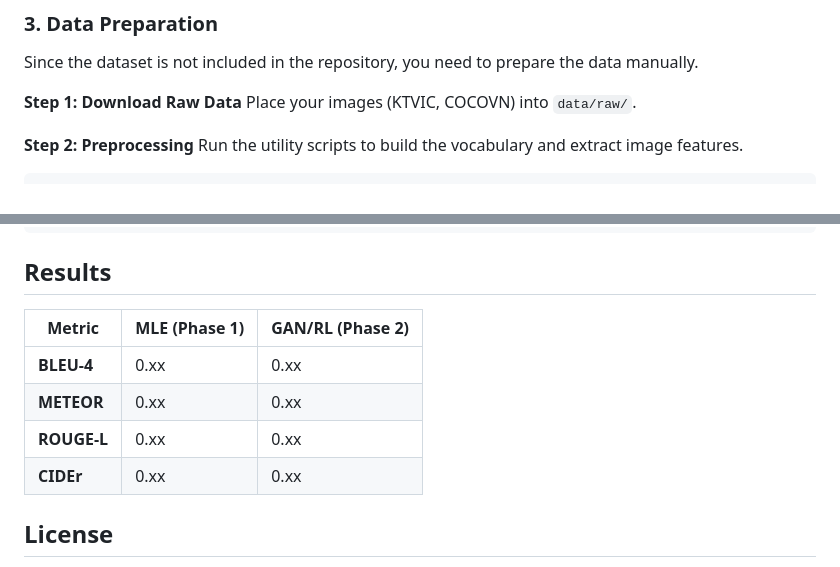
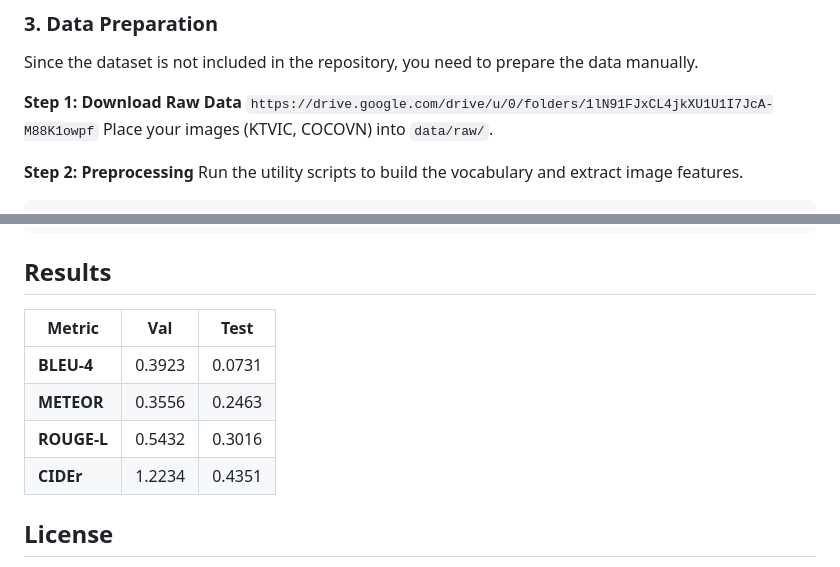
Before and after one commit to NgDuyyy/acv, a Markdown page: README.md, 2 parts joined by grey strips. Drawn GitHub-style.

```diff
--- a/README.md
+++ b/README.md
@@ -82,6 +82,7 @@ pip install -r requirements.txt
 Since the dataset is not included in the repository, you need to prepare the data manually.
 
 **Step 1: Download Raw Data**
+`https://drive.google.com/drive/u/0/folders/1lN91FJxCL4jkXU1U1I7JcA-M88K1owpf`
 Place your images (KTVIC, COCOVN) into `data/raw/`.
 
 **Step 2: Preprocessing**
@@ -126,12 +127,12 @@ python evaluate.py \
 
 ## Results
 
-| Metric | MLE (Phase 1) | GAN/RL (Phase 2) |
-| --- | --- | --- |
-| **BLEU-4** | 0.xx | 0.xx |
-| **METEOR** | 0.xx | 0.xx |
-| **ROUGE-L** | 0.xx | 0.xx |
-| **CIDEr** | 0.xx | 0.xx |
+| Metric | Val | Test |
+| --- |--|--|
+| **BLEU-4** | 0.3923 | 0.0731 |
+| **METEOR** | 0.3556 | 0.2463 |
+| **ROUGE-L** | 0.5432 | 0.3016 |
+| **CIDEr** | 1.2234 | 0.4351 |
 
 ## License
 
```
